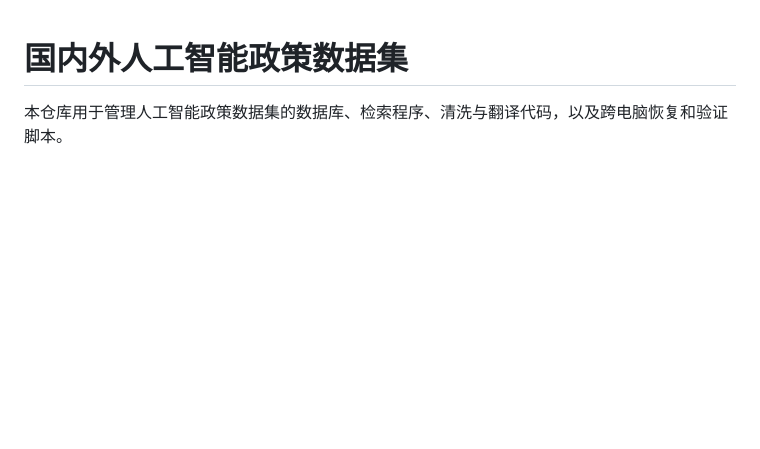
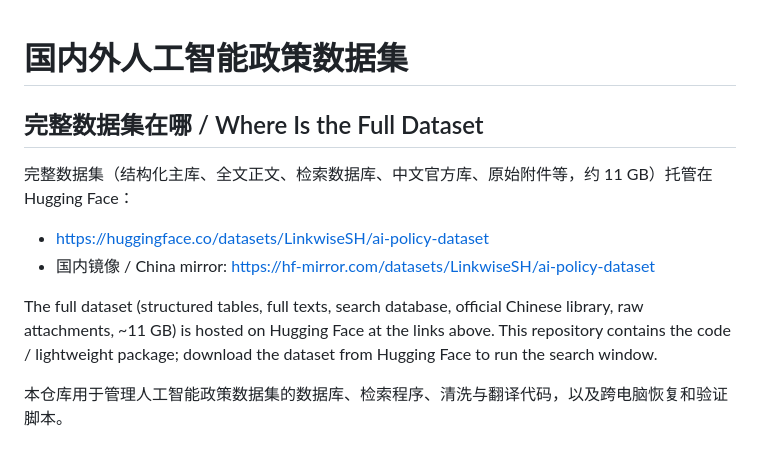
Before and after one commit to shnhlg/ai-policy-dataset, a Markdown page: README.md, the part around the change. Rendered like a GitHub page; blank space fills up the shorter version.

Commit message:
docs: add pointer to full dataset on Hugging Face (LinkwiseSH/ai-policy-dataset)

```diff
--- a/README.md
+++ b/README.md
@@ -1,4 +1,13 @@
 # 国内外人工智能政策数据集
+
+## 完整数据集在哪 / Where Is the Full Dataset
+
+完整数据集（结构化主库、全文正文、检索数据库、中文官方库、原始附件等，约 11 GB）托管在 Hugging Face：
+
+- https://huggingface.co/datasets/LinkwiseSH/ai-policy-dataset
+- 国内镜像 / China mirror: https://hf-mirror.com/datasets/LinkwiseSH/ai-policy-dataset
+
+The full dataset (structured tables, full texts, search database, official Chinese library, raw attachments, ~11 GB) is hosted on Hugging Face at the links above. This repository contains the code / lightweight package; download the dataset from Hugging Face to run the search window.
 
 本仓库用于管理人工智能政策数据集的数据库、检索程序、清洗与翻译代码，以及跨电脑恢复和验证脚本。
 
```
